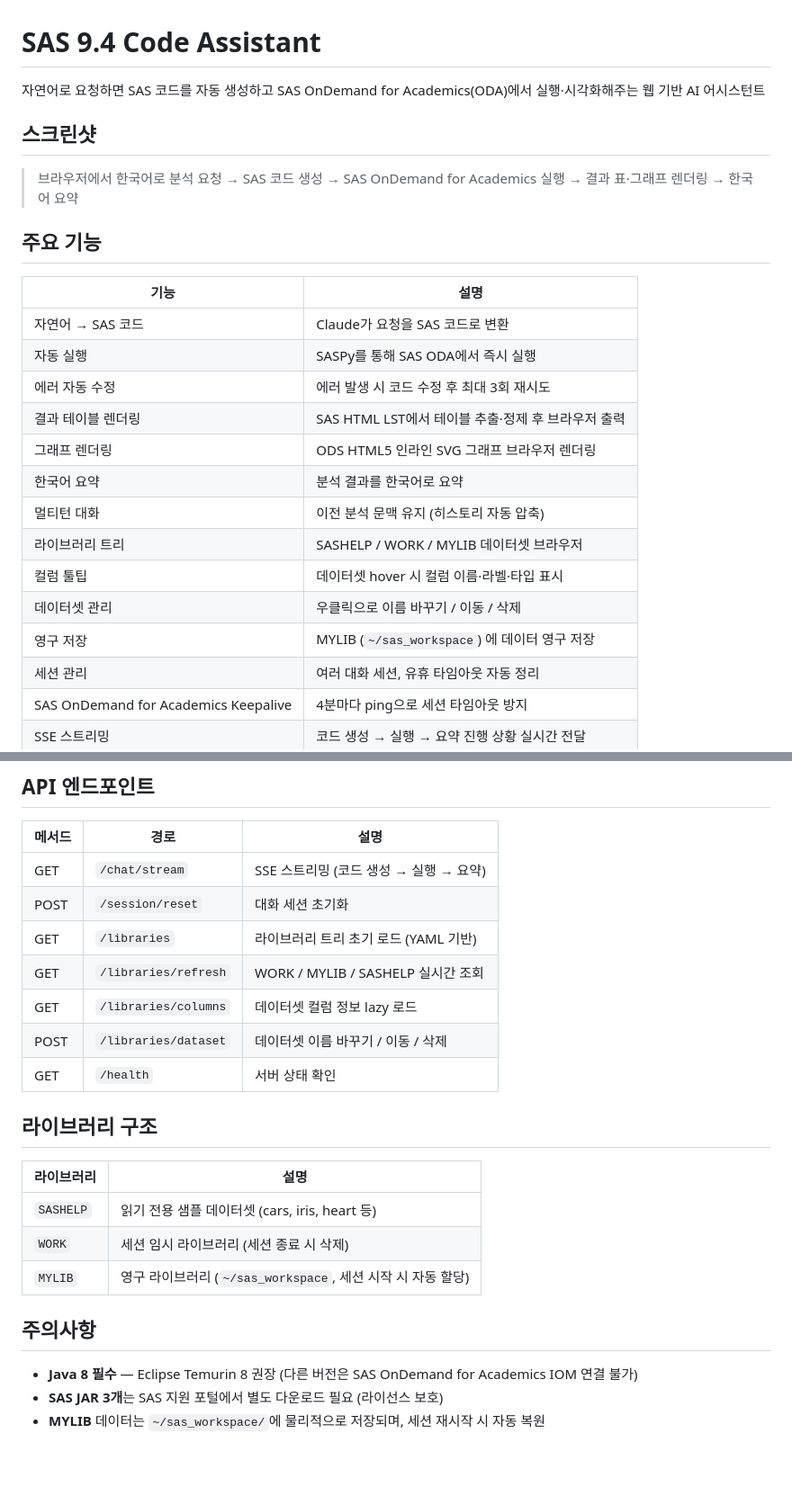
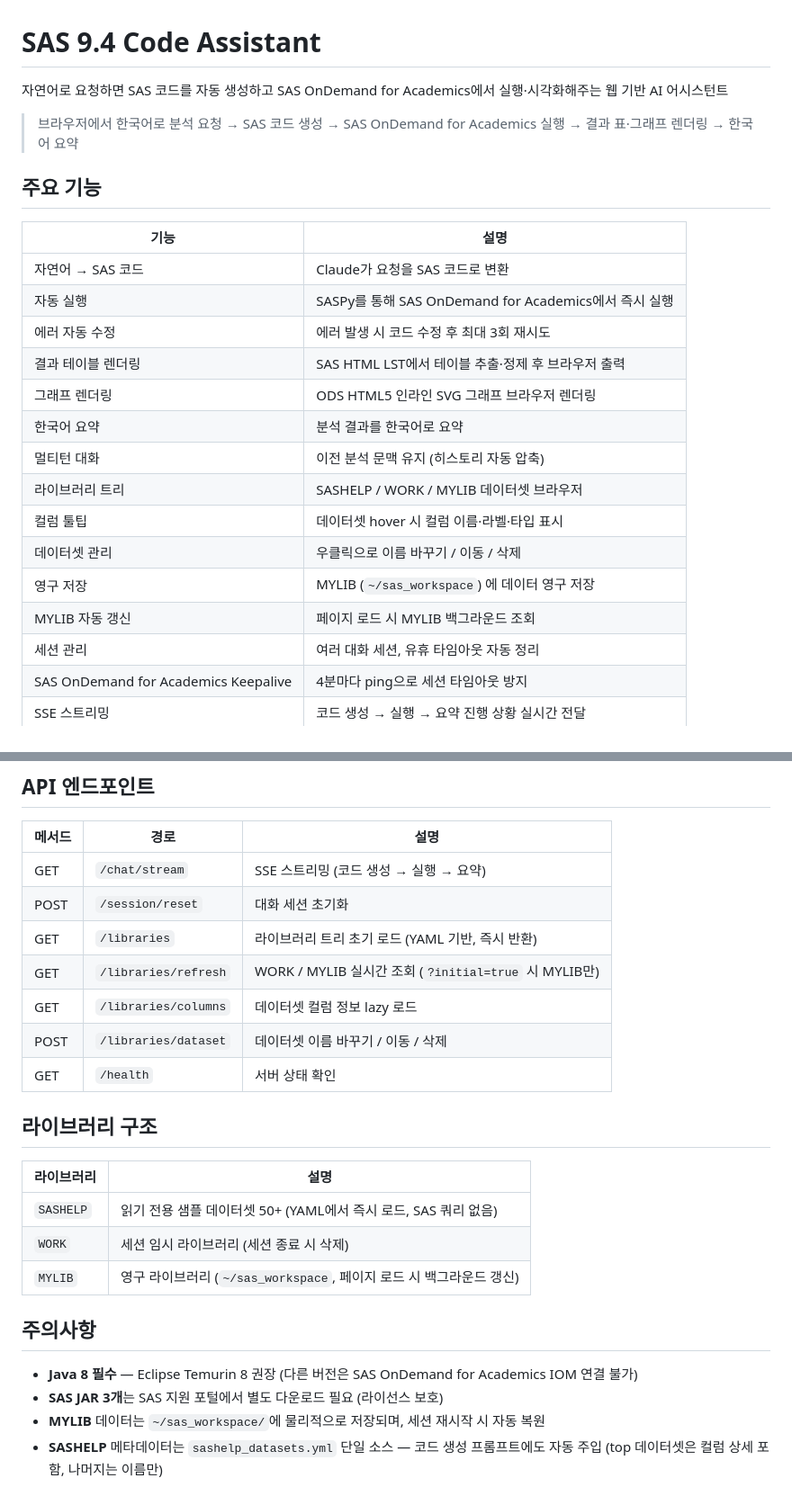
Before and after one commit to kor-noah-han/sas9.4-code-assistant, a Markdown page: README.md, 2 parts joined by grey strips. Shown at 90% size. GitHub-like rendering; blank space fills up the shorter version.

Commit message:
Update README to reflect latest features
Co-Authored-By: Claude Sonnet 4.6 <noreply@anthropic.com>

```diff
--- a/README.md
+++ b/README.md
@@ -1,8 +1,6 @@
 # SAS 9.4 Code Assistant
 
-자연어로 요청하면 SAS 코드를 자동 생성하고 SAS OnDemand for Academics(ODA)에서 실행·시각화해주는 웹 기반 AI 어시스턴트
-
-## 스크린샷
+자연어로 요청하면 SAS 코드를 자동 생성하고 SAS OnDemand for Academics에서 실행·시각화해주는 웹 기반 AI 어시스턴트
 
 > 브라우저에서 한국어로 분석 요청 → SAS 코드 생성 → SAS OnDemand for Academics 실행 → 결과 표·그래프 렌더링 → 한국어 요약
 
@@ -11,7 +9,7 @@
 | 기능 | 설명 |
 | --- | --- |
 | 자연어 → SAS 코드 | Claude가 요청을 SAS 코드로 변환 |
-| 자동 실행 | SASPy를 통해 SAS ODA에서 즉시 실행 |
+| 자동 실행 | SASPy를 통해 SAS OnDemand for Academics에서 즉시 실행 |
 | 에러 자동 수정 | 에러 발생 시 코드 수정 후 최대 3회 재시도 |
 | 결과 테이블 렌더링 | SAS HTML LST에서 테이블 추출·정제 후 브라우저 출력 |
 | 그래프 렌더링 | ODS HTML5 인라인 SVG 그래프 브라우저 렌더링 |
@@ -21,6 +19,7 @@
 | 컬럼 툴팁 | 데이터셋 hover 시 컬럼 이름·라벨·타입 표시 |
 | 데이터셋 관리 | 우클릭으로 이름 바꾸기 / 이동 / 삭제 |
 | 영구 저장 | MYLIB (`~/sas_workspace`) 에 데이터 영구 저장 |
+| MYLIB 자동 갱신 | 페이지 로드 시 MYLIB 백그라운드 조회 |
 | 세션 관리 | 여러 대화 세션, 유휴 타임아웃 자동 정리 |
 | SAS OnDemand for Academics Keepalive | 4분마다 ping으로 세션 타임아웃 방지 |
 | SSE 스트리밍 | 코드 생성 → 실행 → 요약 진행 상황 실시간 전달 |
@@ -125,8 +124,8 @@ uvicorn backend.main:app --reload --port 8000
 | --- | --- | --- |
 | GET | `/chat/stream` | SSE 스트리밍 (코드 생성 → 실행 → 요약) |
 | POST | `/session/reset` | 대화 세션 초기화 |
-| GET | `/libraries` | 라이브러리 트리 초기 로드 (YAML 기반) |
-| GET | `/libraries/refresh` | WORK / MYLIB / SASHELP 실시간 조회 |
+| GET | `/libraries` | 라이브러리 트리 초기 로드 (YAML 기반, 즉시 반환) |
+| GET | `/libraries/refresh` | WORK / MYLIB 실시간 조회 (`?initial=true` 시 MYLIB만) |
 | GET | `/libraries/columns` | 데이터셋 컬럼 정보 lazy 로드 |
 | POST | `/libraries/dataset` | 데이터셋 이름 바꾸기 / 이동 / 삭제 |
 | GET | `/health` | 서버 상태 확인 |
@@ -135,12 +134,13 @@ uvicorn backend.main:app --reload --port 8000
 
 | 라이브러리 | 설명 |
 | --- | --- |
-| `SASHELP` | 읽기 전용 샘플 데이터셋 (cars, iris, heart 등) |
+| `SASHELP` | 읽기 전용 샘플 데이터셋 50+ (YAML에서 즉시 로드, SAS 쿼리 없음) |
 | `WORK` | 세션 임시 라이브러리 (세션 종료 시 삭제) |
-| `MYLIB` | 영구 라이브러리 (`~/sas_workspace`, 세션 시작 시 자동 할당) |
+| `MYLIB` | 영구 라이브러리 (`~/sas_workspace`, 페이지 로드 시 백그라운드 갱신) |
 
 ## 주의사항
 
 - **Java 8 필수** — Eclipse Temurin 8 권장 (다른 버전은 SAS OnDemand for Academics IOM 연결 불가)
 - **SAS JAR 3개**는 SAS 지원 포털에서 별도 다운로드 필요 (라이선스 보호)
 - **MYLIB** 데이터는 `~/sas_workspace/`에 물리적으로 저장되며, 세션 재시작 시 자동 복원
+- **SASHELP** 메타데이터는 `sashelp_datasets.yml` 단일 소스 — 코드 생성 프롬프트에도 자동 주입 (top 데이터셋은 컬럼 상세 포함, 나머지는 이름만)
```
Also changed, not shown: other parts of README.md (+1 -1 lines).
